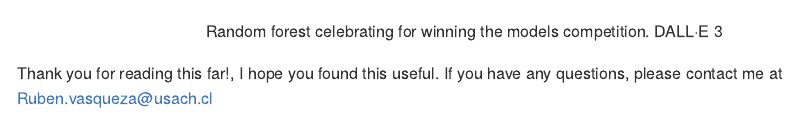
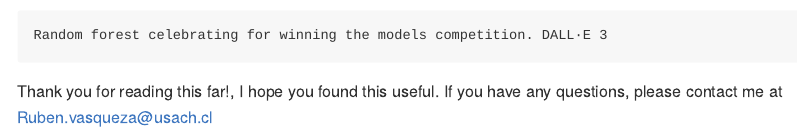
Before and after one commit to RubenVasquezArr/Income_in_Chile, an R Markdown document (README.Rmd): the page in a window 1100 px wide, from 4470 px down before the commit and from 4660 px down after it, so that both start at the same text. Rendered offline with R 4.5, knitr and Pandoc, with nearby package versions; some code elsewhere in the file could not run offline.

Commit message:
README details 3
-fixed list

````diff
--- a/README.Rmd
+++ b/README.Rmd
@@ -279,7 +281,8 @@ In summary, the project achieved a reasonable degree of accuracy. Predicting the
 ```{r image, echo=FALSE, fig.height=4, fig.width=4}
 knitr::include_graphics("README_files/figure-markdown_github/dallerandomforest.jpeg")
 ```
-<p style="text-align: center;"> Random forest celebrating for winning the models competition. DALL·E 3 </p>
-
+```{r image_description, echo=FALSE,  comment=""}
+message("Random forest celebrating for winning the models competition. DALL·E 3")
+```
 
 Thank you for reading this far!, I hope you found this useful. If you have any questions, please contact me at Ruben.vasqueza@usach.cl
````
Also changed, not shown: README.md, README.Rmd (2 more changed lines).
